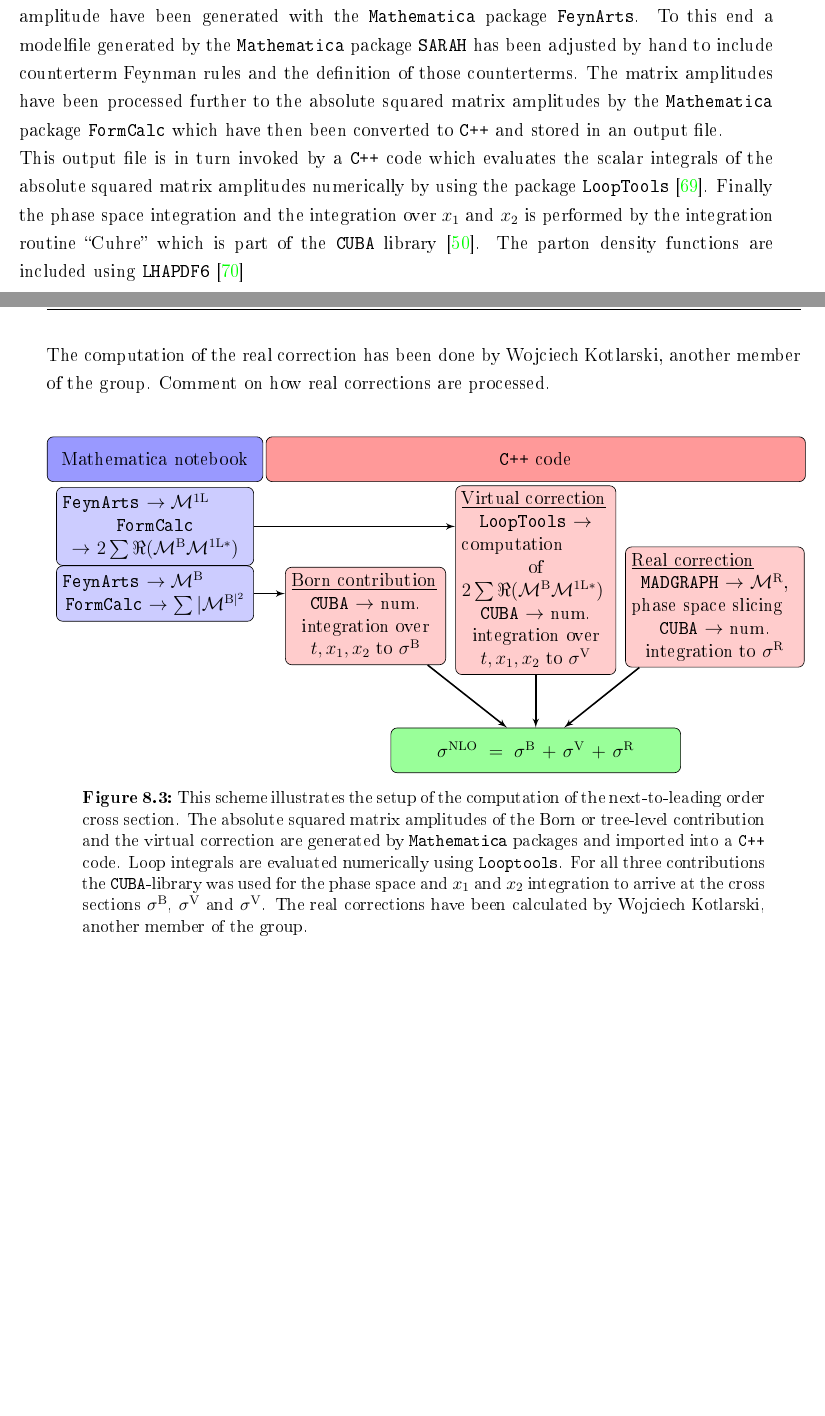
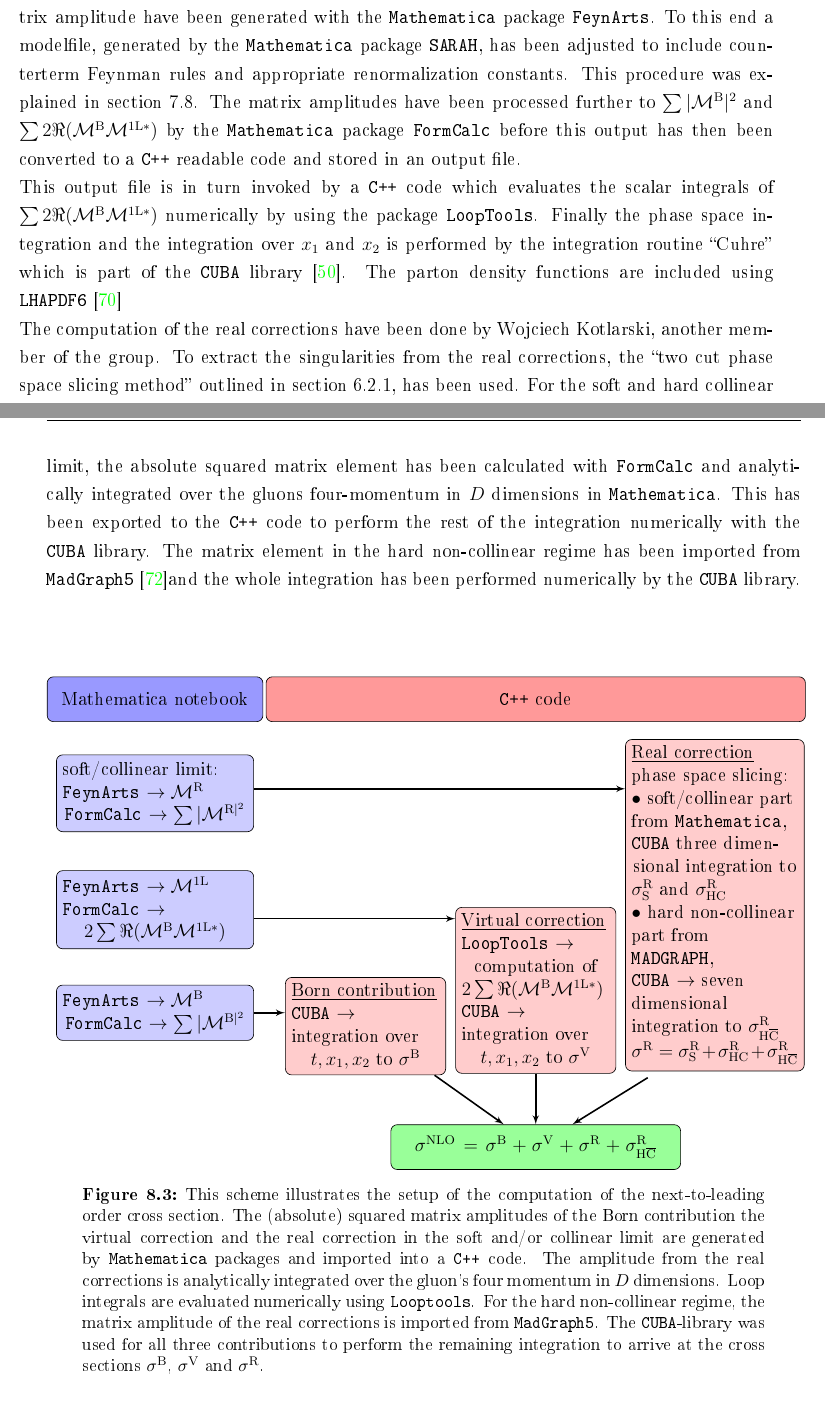
Before and after one commit to liebsc21/MasterThesis, a LaTeX document (Masterarbeit.tex, which reads NLO.tex): two parts of pages 80 and 81 of 106, joined at a grey line, cut so that both start at the same text, the shorter picture padded with empty space. The pictures show the PDF file Masterarbeit.pdf that the author committed with the source.

Commit message:
set up of the calculation

```diff
--- a/NLO.tex
+++ b/NLO.tex
@@ -173,30 +171,35 @@ It has been checked that for multiple different and quite distinct choices of th
-\begin{align}
-\sigma^{\mathrm{R}}_{\mathrm{double\ pole}} = -\sigma^{\mathrm{V}}_{\mathrm{double\ pole}} = C(F)\frac{\alpha_s}{\pi}\sigma^{\mathrm{B}} \frac{1}{\epsilon^2}
-\end{align}
-it has a very succinct form. \\
-The setup of the calculation is summarized in fig. \ref{fig:CalcSetup}. Both the virtual and the Born matrix amplitude have been generated with the \texttt{Mathematica} package \texttt{FeynArts}. To this end a modelfile generated by the \texttt{Mathematica} package \texttt{SARAH} has been adjusted by hand to include counterterm Feynman rules and the definition of those counterterms. The matrix amplitudes have been processed further to the absolute squared matrix amplitudes by the \texttt{Mathematica} package \texttt{FormCalc} which have then been converted to \texttt{C++} and stored in an output file.\\
-This output file is in turn invoked by a \texttt{C++} code which evaluates the scalar integrals of the absolute squared matrix amplitudes numerically by using the package \texttt{LoopTools} \cite{Hahn:1998}. Finally the phase space integration and the integration over $x_1$ and $x_2$ is performed by the integration routine ``Cuhre'' which is part of the \texttt{CUBA} library\cite{Hahn:2004fe}. The parton density functions are included using \texttt{LHAPDF6}\cite{Buckley:2014ana}\\
-The computation of the real correction has been done by Wojciech Kotlarski, another member of the group. Comment on how real corrections are processed.\\
+All three contributions have to be calculated with next-to-leading order parton density functions. The next section summaries how the calculation has been performed.
+
+\subsubsection{The Set Up of the calculation}
+The setup of the calculation is summarized in fig. \ref{fig:CalcSetup}. Both the virtual and the Born matrix amplitude have been generated with the \texttt{Mathematica} package \texttt{FeynArts}. To this end a modelfile, generated by the \texttt{Mathematica} package \texttt{SARAH}, has been adjusted to include counterterm Feynman rules and appropriate renormalization constants. This procedure was explained in section \ref{sec:MatrixElRen}. The matrix amplitudes have been processed further to $\sum|\mathcal{M}^{\mathrm{B}}|^2$ and $ \sum 2\Re (\mathcal{M}^{\mathrm{B}} \mathcal{M}^{\mathrm{1L}\ast})$ by the \texttt{Mathematica} package \texttt{FormCalc} before this output has then been converted to a \texttt{C++} readable code and stored in an output file.\\
+This output file is in turn invoked by a \texttt{C++} code which evaluates the scalar integrals of $ \sum 2\Re (\mathcal{M}^{\mathrm{B}} \mathcal{M}^{\mathrm{1L}\ast})$ numerically by using the package \texttt{LoopTools}. Finally the phase space integration and the integration over $x_1$ and $x_2$ is performed by the integration routine ``Cuhre'' which is part of the \texttt{CUBA} library\cite{Hahn:2004fe}. The parton density functions are included using \texttt{LHAPDF6}\cite{Buckley:2014ana}\\
+The computation of the real corrections have been done by Wojciech Kotlarski, another member of the group. To extract the singularities from the real corrections, the ``two cut phase space slicing method'' outlined in section \ref{sec:RealGluonRad}, has been used. For the soft and hard collinear limit, the absolute squared matrix element has been calculated with \texttt{FormCalc} and analytically integrated over the gluons four-momentum in $D$ dimensions in \texttt{Mathematica}. This has been exported to the \texttt{C++} code to perform the rest of the integration numerically with the \texttt{CUBA} library. The matrix element in the hard non-collinear regime has been imported from \texttt{MadGraph5}\cite{Alwall:2014hca}and the whole integration has been performed numerically by the \texttt{CUBA} library.
 \begin{figure}[!htbp]
 \begin{center}
 \begin{tikzpicture}
 	\node [block4] at (-1,0) (Mathematica) {Mathematica notebook};
-	\node [block1a] at (-1,-3) (notebookB) {\texttt{FeynArts} $\to \mathcal{M}^{\mathrm{B}}$ \newline \texttt{FormCalc} $\to \sum |\mathcal{M}^{\mathrm{B}|^2}$};
-	\node [block1a] at (-1,-1.5) (notebookV) {\texttt{FeynArts} $\to \mathcal{M}^{\mathrm{1L}}$ \newline \texttt{FormCalc} $\to 2 \sum \Re(\mathcal{M}^{\mathrm{B}}\mathcal{M}^{\mathrm{1L}\ast})$};
+	\node [block1a] at (-1,-2.1) (notebookR) {soft/collinear limit: \newline \texttt{FeynArts} $\to \mathcal{M}^{\mathrm{R}}$ \newline \texttt{FormCalc} $\to \sum |\mathcal{M}^{\mathrm{R}|^2}$};
+	\node [block1a] at (-1,-7) (notebookB) {\texttt{FeynArts} $\to \mathcal{M}^{\mathrm{B}}$ \newline \texttt{FormCalc} $\to \sum |\mathcal{M}^{\mathrm{B}|^2}$};
+	\node [block1a] at (-1,-4.7) (notebookV) {\texttt{FeynArts} $\to \mathcal{M}^{\mathrm{1L}}$ \newline \texttt{FormCalc} $\to$ \newline $2\sum \Re(\mathcal{M}^{\mathrm{B}}\mathcal{M}^{\mathrm{1L}\ast})$};
 	\node [block5a] at (7.5,0) (C++) {\texttt{C++} code};
-	\node [block5b] at (3.7,-3.5) (Born) {\underline{Born contribution} \newline \texttt{CUBA} $\to$ num. integration over $t, x_1, x_2$ to $\sigma^{\mathrm{B}}$};
-	\node [block5b] at (7.5,-2.7) (Virt) {\underline{Virtual correction}\newline \texttt{LoopTools} $\to$ computation \newline of $ 2 \sum \Re(\mathcal{M}^{\mathrm{B}}\mathcal{M}^{\mathrm{1L}\ast})$ \newline \texttt{CUBA} $\to$ num. integration over $t, x_1, x_2$ to $\sigma^{\mathrm{V}}$};
-	\node [block5c] at (11.5,-3.3) (Real) {\underline{Real correction}\newline \texttt{MADGRAPH} $\to$ $\mathcal{M}^{\mathrm{R}}$, phase space slicing\newline \texttt{CUBA} $\to$ num. integration to $\sigma^{\mathrm{R}}$};
-	\path [line, line width = 1] (1.2,-3) -- (1.9,-3);
-	\path [line, line width = 1] (1.2,-1.5) -- (5.7,-1.5);
-	\node [block6a] at (7.5,-6.5) (Sigma) {$\sigma^{\mathrm{NLO}} = \sigma^{\mathrm{B}} + \sigma^{\mathrm{V}} + \sigma^{\mathrm{R}}$};
+	\node [block5b] at (3.7,-7.3) (Born) {\underline{Born contribution} \newline \texttt{CUBA} $\to$ \newline integration over \newline $t, x_1, x_2$ to $\sigma^{\mathrm{B}}$};
+	\node [block5b] at (7.5,-6.5) (Virt) {\underline{Virtual correction}\newline \texttt{LoopTools} $\to$ \newline computation of $ 2 \sum \Re(\mathcal{M}^{\mathrm{B}}\mathcal{M}^{\mathrm{1L}\ast})$ \newline \texttt{CUBA} $\to$ \newline integration over \newline $t, x_1, x_2$ to $\sigma^{\mathrm{V}}$ };
+	\node [block5c] at (11.5,-4.6) (Real) {\underline{Real correction}\newline phase space slicing: \newline $\bullet$ soft/collinear part \newline from \texttt{Mathematica},\newline \texttt{CUBA} three dimen- \newline sional integration to $\sigma^{\mathrm{R}}_{\mathrm{S}}$ and $\sigma^{\mathrm{R}}_{\mathrm{HC}}$ \newline $\bullet$ hard non-collinear \newline part from \newline \texttt{MADGRAPH}, \newline  \texttt{CUBA} $\to$ seven \newline dimensional \newline integration to $\sigma^{\mathrm{R}}_{\mathrm{H} \overline{\mathrm{C}}}$ \newline $\sigma^{\mathrm{R}} = \sigma^{\mathrm{R}}_{\mathrm{S}} + \sigma^{\mathrm{R}}_{\mathrm{HC}} + \sigma^{\mathrm{R}}_{\mathrm{H} \overline{\mathrm{C}}}$};
+	\path [line, line width = 1] (1.2,-7.0) -- (1.9,-7.0);
+	\path [line, line width = 1] (1.2,-4.9) -- (5.7,-4.9);
+	\path [line, line width = 1] (1.2,-2.0) -- (9.5,-2.0);
+	\node [block6a] at (7.5,-10) (Sigma) {$\sigma^{\mathrm{NLO}} = \sigma^{\mathrm{B}} + \sigma^{\mathrm{V}} + \sigma^{\mathrm{R}} + \sigma^{\mathrm{R}}_{\mathrm{H} \overline{\mathrm{C}}}$};
 	\path [line, line width = 1] (Born) -- (Sigma);
 	\path [line, line width = 1] (Virt) -- (Sigma);
-	\path [line, line width = 1] (Real) -- (Sigma);
+	\path [line, line width = 1] (10,-8.45) -- (Sigma);
 \end{tikzpicture}
-\caption{This scheme illustrates the setup of the computation of the next-to-leading order cross section. The absolute squared matrix amplitudes of the Born or tree-level contribution and the virtual correction are generated by \texttt{Mathematica} packages and imported into a \texttt{C++} code. Loop integrals are evaluated numerically using \texttt{Looptools}. For all three contributions the \texttt{CUBA}-library was used for the phase space and $x_1$ and $x_2$ integration to arrive at the cross sections $\sigma^{\mathrm{B}}$, $\sigma^{\mathrm{V}}$ and $\sigma^{\mathrm{V}}$.  The real corrections have been calculated by Wojciech Kotlarski, another member of the group.}\label{fig:CalcSetup}
+\caption{This scheme illustrates the setup of the computation of the next-to-leading order cross section. The (absolute) squared matrix amplitudes of the Born contribution the virtual correction and the real correction in the soft and/or collinear limit are generated by \texttt{Mathematica} packages and imported into a \texttt{C++} code. The amplitude from the real corrections is analytically integrated over the gluon's four momentum in $D$ dimensions. Loop integrals are evaluated numerically using \texttt{Looptools}. For the hard non-collinear regime, the matrix amplitude of the real corrections is imported from \texttt{MadGraph5}. The \texttt{CUBA}-library was used for all three contributions to perform the remaining integration to arrive at the cross sections $\sigma^{\mathrm{B}}$, $\sigma^{\mathrm{V}}$ and $\sigma^{\mathrm{R}}$.}\label{fig:CalcSetup}
 \end{center}
-\end{figure}
+\end{figure}\\
+It has been checked that for multiple different and quite distinct choices of the parameters $m_{\tilde{q}}$ and $m_{\tilde{g}}$, the double as well as the single poles of the virtual and real correction cancel up to machine precision. As the poles of the real corrections have been calculated analytically, it is possible to quote them. The double pole is actually proportional to the Born cross section:
+\begin{align}
+\sigma^{\mathrm{R}}_{\mathrm{double\ pole}} = -\sigma^{\mathrm{V}}_{\mathrm{double\ pole}} = C(F)\frac{\alpha_s}{\pi}\sigma^{\mathrm{B}} \frac{1}{\epsilon^2}.
+\end{align}
 
 \subsubsection{Remark on Prefactors in the Calculation}
 For the discussion of results it will not been distinguished between virtual and real corrections. This is because they have not been separated strictly in the calculation: As already discussed both $\sigma^{\mathrm{V}}$ and $\sigma^{\mathrm{R}}$ are divergent, i.e. there are poles of the form $\frac{1}{\epsilon}$ and $\frac{1}{\epsilon^2}$. But these pole cancel completely. On the other hand there are also prefactors from the phase space integral and the loop integral, with can be expanded in a power series in $\epsilon$. In short, the virtual and real correction to the cross section can be expressed with some coefficients $A - E$, which are functions of the parameters $m_{\tilde{g}}$ and $m_{\tilde{q}}$, in the following way
```
Also changed, not shown: Renormalization.tex (+12 -8 lines), Virt_Real.tex (+3 -3 lines), Masterarbeit.pdf, NLO.tex (4 more changed lines).
